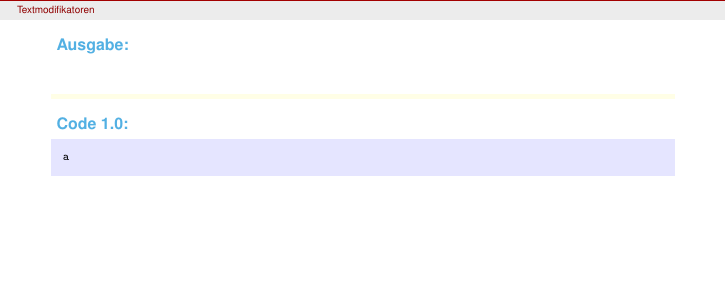
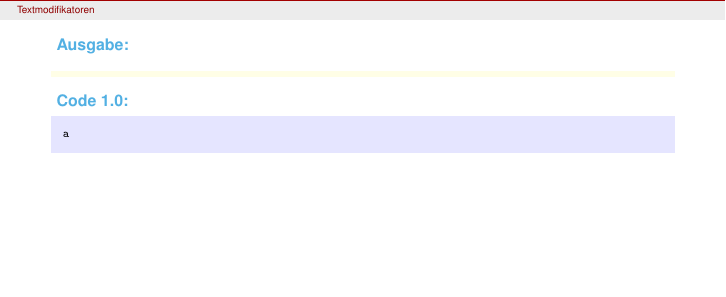
Before and after one commit to Psylocybine/FSPhysik_UniKN_LaTeXKurs, a LaTeX document (WS 16-17 - LaTeX-Kurs - Praesentation - 4.tex, which reads header.tex): part of page 5 of 81, cut so that both start at the same text. Compiled offline with pdfLaTeX.

Commit message:
Abstand nach \Ausgabe
Angepasst, sodass nicht zu viel white space entsteht

```diff
--- a/header.tex
+++ b/header.tex
@@ -288,7 +288,7 @@
 \WithSuffix\newcommand\Losung*		{\textbf{{\normalsize \color{AufgColor} L{\"o}sung:}}	\vspace{-0.3cm}\newline}
 \WithSuffix\newcommand\Code*		{\textbf{{\normalsize \color{AufgColor} Code:}}			\vspace{-0.4cm}\newline}
 
-\newcommand{\Ausgabe}	            {\textbf{{\normalsize \color{AufgColor} Ausgabe:}}      \vspace{0.1cm}\newline}
+\newcommand{\Ausgabe}	            {\textbf{{\normalsize \color{AufgColor} Ausgabe:}}      \vspace{-0.3cm}\newline}
 \newcommand{\Befehle}	            {\textbf{{\normalsize \color{AufgColor} Befehle:}}      \vspace{-0.3cm}}
 
 \newcommand{\btVFill}{\vskip0pt plus 1filll}			%	Um Sachen ans Ende der Folie zu schreiben
```
